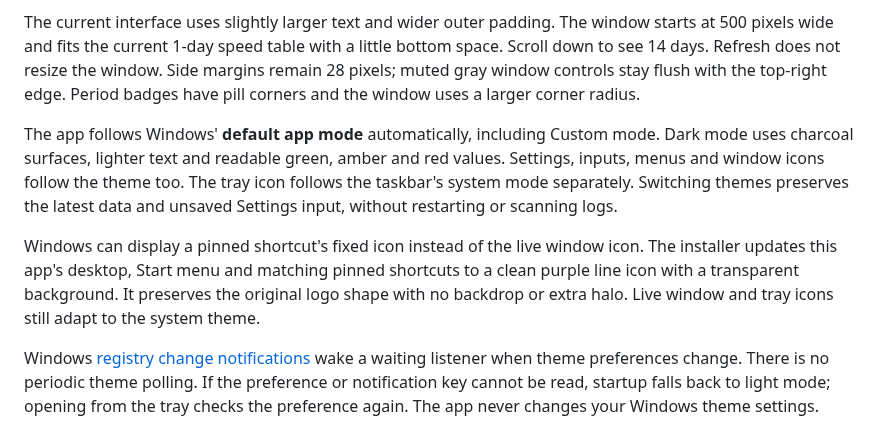
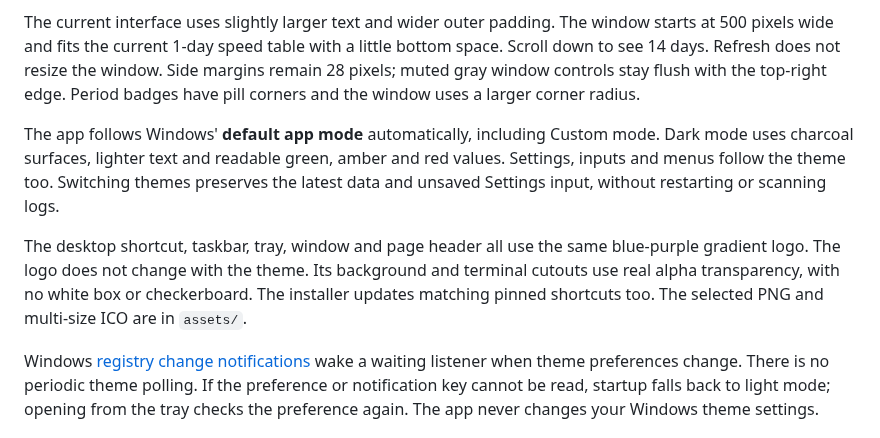
Before and after one commit to HenryTeo27/ai-agent-usage-speed-app, a Markdown page: README.md, the part around the change. Drawn GitHub-style.

Commit message:
Use one transparent gradient logo across all app surfaces

```diff
--- a/README.md
+++ b/README.md
@@ -8,9 +8,9 @@ A small Windows desktop meter for Codex usage and speed. Close it to the notific
 
 The current interface uses slightly larger text and wider outer padding. The window starts at 500 pixels wide and fits the current 1-day speed table with a little bottom space. Scroll down to see 14 days. Refresh does not resize the window. Side margins remain 28 pixels; muted gray window controls stay flush with the top-right edge. Period badges have pill corners and the window uses a larger corner radius.
 
-The app follows Windows' **default app mode** automatically, including Custom mode. Dark mode uses charcoal surfaces, lighter text and readable green, amber and red values. Settings, inputs, menus and window icons follow the theme too. The tray icon follows the taskbar's system mode separately. Switching themes preserves the latest data and unsaved Settings input, without restarting or scanning logs.
+The app follows Windows' **default app mode** automatically, including Custom mode. Dark mode uses charcoal surfaces, lighter text and readable green, amber and red values. Settings, inputs and menus follow the theme too. Switching themes preserves the latest data and unsaved Settings input, without restarting or scanning logs.
 
-Windows can display a pinned shortcut's fixed icon instead of the live window icon. The installer updates this app's desktop, Start menu and matching pinned shortcuts to a clean purple line icon with a transparent background. It preserves the original logo shape with no backdrop or extra halo. Live window and tray icons still adapt to the system theme.
+The desktop shortcut, taskbar, tray, window and page header all use the same blue-purple gradient logo. The logo does not change with the theme. Its background and terminal cutouts use real alpha transparency, with no white box or checkerboard. The installer updates matching pinned shortcuts too. The selected PNG and multi-size ICO are in `assets/`.
 
 Windows [registry change notifications](https://learn.microsoft.com/en-us/windows/win32/api/winreg/nf-winreg-regnotifychangekeyvalue) wake a waiting listener when theme preferences change. There is no periodic theme polling. If the preference or notification key cannot be read, startup falls back to light mode; opening from the tray checks the preference again. The app never changes your Windows theme settings.
 
```
Also changed, not shown: assets/codex-gradient.png (added), assets/codex-transparent.png (deleted), 8 other files.
